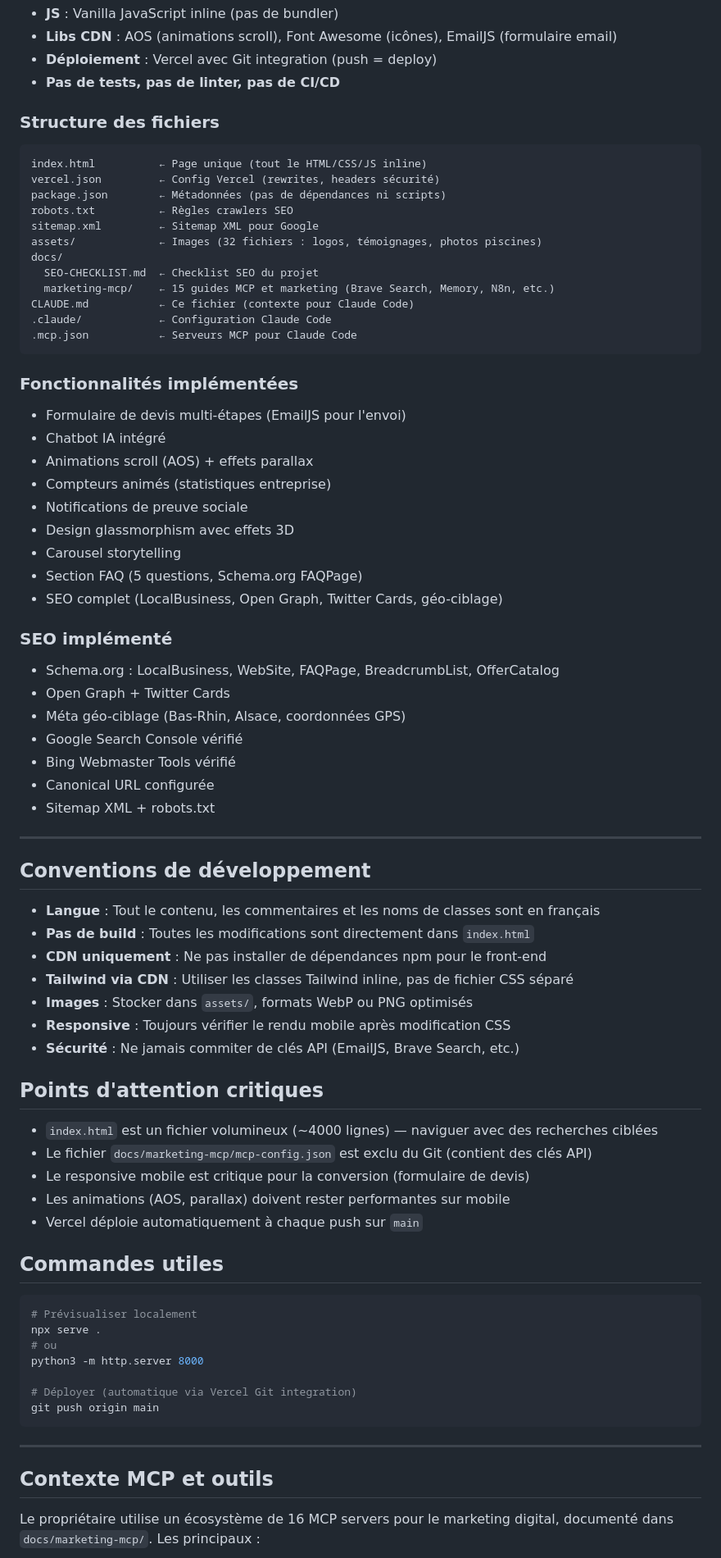
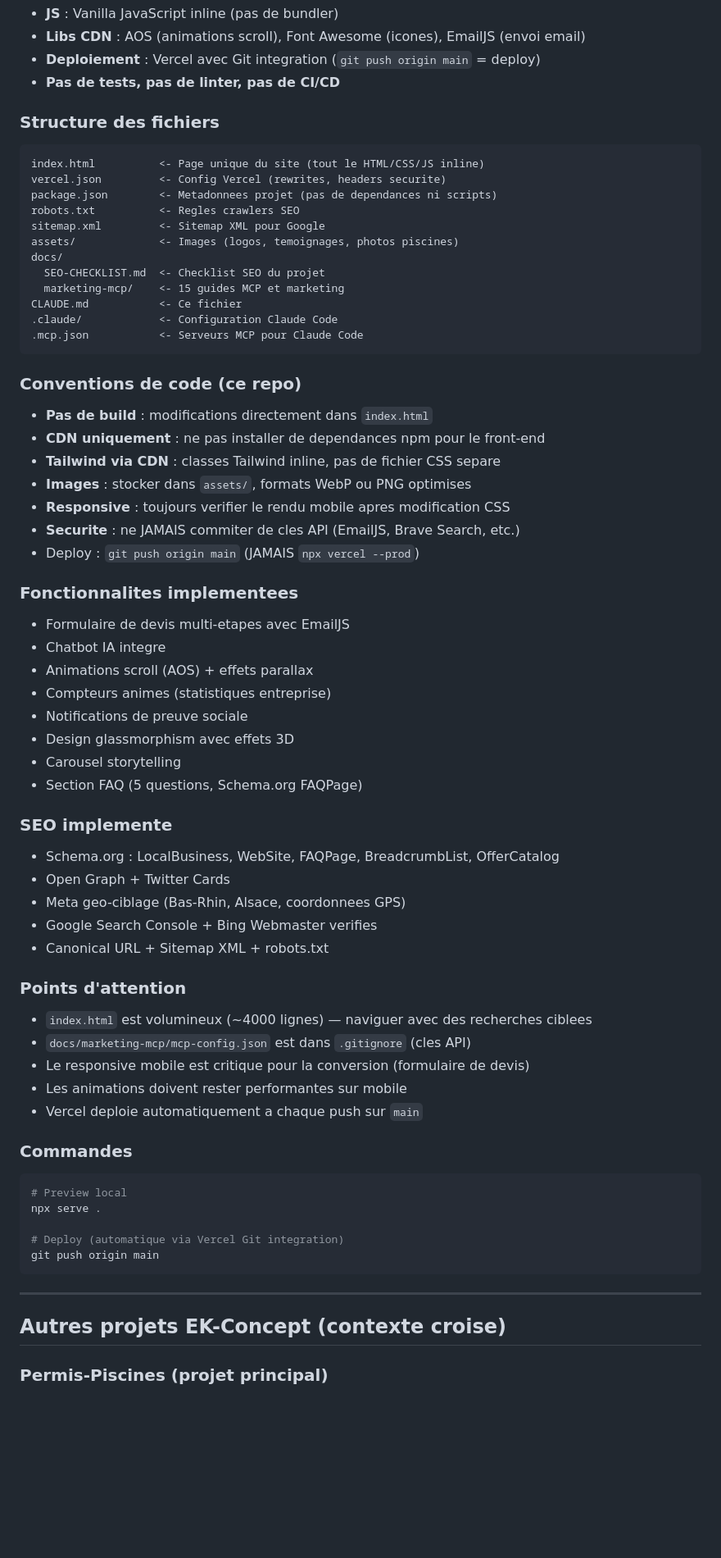
Before and after one commit to knoery-saas/piscines-site, a Markdown page: CLAUDE.md, the part around one of its changes. Shown at 82% size. GitHub-like rendering; blank space fills up the shorter version.

````diff
--- a/CLAUDE.md
+++ b/CLAUDE.md
@@ -46,82 +68,75 @@ Utilisateur macOS, username `knoery`. Utilise Cursor comme IDE principal avec de
 - **JS** : Vanilla JavaScript inline (pas de bundler)
-- **Libs CDN** : AOS (animations scroll), Font Awesome (icônes), EmailJS (formulaire email)
-- **Déploiement** : Vercel avec Git integration (push = deploy)
+- **Libs CDN** : AOS (animations scroll), Font Awesome (icones), EmailJS (envoi email)
+- **Deploiement** : Vercel avec Git integration (`git push origin main` = deploy)
 - **Pas de tests, pas de linter, pas de CI/CD**
 
 ### Structure des fichiers
 
 ```
-index.html          ← Page unique (tout le HTML/CSS/JS inline)
-vercel.json         ← Config Vercel (rewrites, headers sécurité)
-package.json        ← Métadonnées (pas de dépendances ni scripts)
-robots.txt          ← Règles crawlers SEO
-sitemap.xml         ← Sitemap XML pour Google
-assets/             ← Images (32 fichiers : logos, témoignages, photos piscines)
+index.html          <- Page unique du site (tout le HTML/CSS/JS inline)
+vercel.json         <- Config Vercel (rewrites, headers securite)
+package.json        <- Metadonnees projet (pas de dependances ni scripts)
+robots.txt          <- Regles crawlers SEO
+sitemap.xml         <- Sitemap XML pour Google
+assets/             <- Images (logos, temoignages, photos piscines)
 docs/
-  SEO-CHECKLIST.md  ← Checklist SEO du projet
-  marketing-mcp/    ← 15 guides MCP et marketing (Brave Search, Memory, N8n, etc.)
-CLAUDE.md           ← Ce fichier (contexte pour Claude Code)
-.claude/            ← Configuration Claude Code
-.mcp.json           ← Serveurs MCP pour Claude Code
+  SEO-CHECKLIST.md  <- Checklist SEO du projet
+  marketing-mcp/    <- 15 guides MCP et marketing
+CLAUDE.md           <- Ce fichier
+.claude/            <- Configuration Claude Code
+.mcp.json           <- Serveurs MCP pour Claude Code
 ```
 
-### Fonctionnalités implémentées
+### Conventions de code (ce repo)
 
-- Formulaire de devis multi-étapes (EmailJS pour l'envoi)
-- Chatbot IA intégré
+- **Pas de build** : modifications directement dans `index.html`
+- **CDN uniquement** : ne pas installer de dependances npm pour le front-end
+- **Tailwind via CDN** : classes Tailwind inline, pas de fichier CSS separe
+- **Images** : stocker dans `assets/`, formats WebP ou PNG optimises
+- **Responsive** : toujours verifier le rendu mobile apres modification CSS
+- **Securite** : ne JAMAIS commiter de cles API (EmailJS, Brave Search, etc.)
+- Deploy : `git push origin main` (JAMAIS `npx vercel --prod`)
+
+### Fonctionnalites implementees
+
+- Formulaire de devis multi-etapes avec EmailJS
+- Chatbot IA integre
 - Animations scroll (AOS) + effets parallax
-- Compteurs animés (statistiques entreprise)
+- Compteurs animes (statistiques entreprise)
 - Notifications de preuve sociale
 - Design glassmorphism avec effets 3D
 - Carousel storytelling
 - Section FAQ (5 questions, Schema.org FAQPage)
-- SEO complet (LocalBusiness, Open Graph, Twitter Cards, géo-ciblage)
 
-### SEO implémenté
+### SEO implemente
 
 - Schema.org : LocalBusiness, WebSite, FAQPage, BreadcrumbList, OfferCatalog
 - Open Graph + Twitter Cards
-- Méta géo-ciblage (Bas-Rhin, Alsace, coordonnées GPS)
-- Google Search Console vérifié
-- Bing Webmaster Tools vérifié
-- Canonical URL configurée
-- Sitemap XML + robots.txt
+- Meta geo-ciblage (Bas-Rhin, Alsace, coordonnees GPS)
+- Google Search Console + Bing Webmaster verifies
+- Canonical URL + Sitemap XML + robots.txt
 
----
+### Points d'attention
 
-## Conventions de développement
+- `index.html` est volumineux (~4000 lignes) — naviguer avec des recherches ciblees
+- `docs/marketing-mcp/mcp-config.json` est dans `.gitignore` (cles API)
+- Le responsive mobile est critique pour la conversion (formulaire de devis)
+- Les animations doivent rester performantes sur mobile
+- Vercel deploie automatiquement a chaque push sur `main`
 
-- **Langue** : Tout le contenu, les commentaires et les noms de classes sont en français
-- **Pas de build** : Toutes les modifications sont directement dans `index.html`
-- **CDN uniquement** : Ne pas installer de dépendances npm pour le front-end
-- **Tailwind via CDN** : Utiliser les classes Tailwind inline, pas de fichier CSS séparé
-- **Images** : Stocker dans `assets/`, formats WebP ou PNG optimisés
-- **Responsive** : Toujours vérifier le rendu mobile après modification CSS
-- **Sécurité** : Ne jamais commiter de clés API (EmailJS, Brave Search, etc.)
-
-## Points d'attention critiques
-
-- `index.html` est un fichier volumineux (~4000 lignes) — naviguer avec des recherches ciblées
-- Le fichier `docs/marketing-mcp/mcp-config.json` est exclu du Git (contient des clés API)
-- Le responsive mobile est critique pour la conversion (formulaire de devis)
-- Les animations (AOS, parallax) doivent rester performantes sur mobile
-- Vercel déploie automatiquement à chaque push sur `main`
-
-## Commandes utiles
+### Commandes
 
 ```bash
-# Prévisualiser localement
+# Preview local
 npx serve .
-# ou
-python3 -m http.server 8000
 
-# Déployer (automatique via Vercel Git integration)
+# Deploy (automatique via Vercel Git integration)
 git push origin main
 ```
 
 ---
 
-## Contexte MCP et outils
+## Autres projets EK-Concept (contexte croise)
 
-Le propriétaire utilise un écosystème de 16 MCP servers pour le marketing digital, documenté dans `docs/marketing-mcp/`. Les principaux :
+### Permis-Piscines (projet principal)
 
````
Also changed, not shown: other parts of CLAUDE.md (+93 -35 lines).
